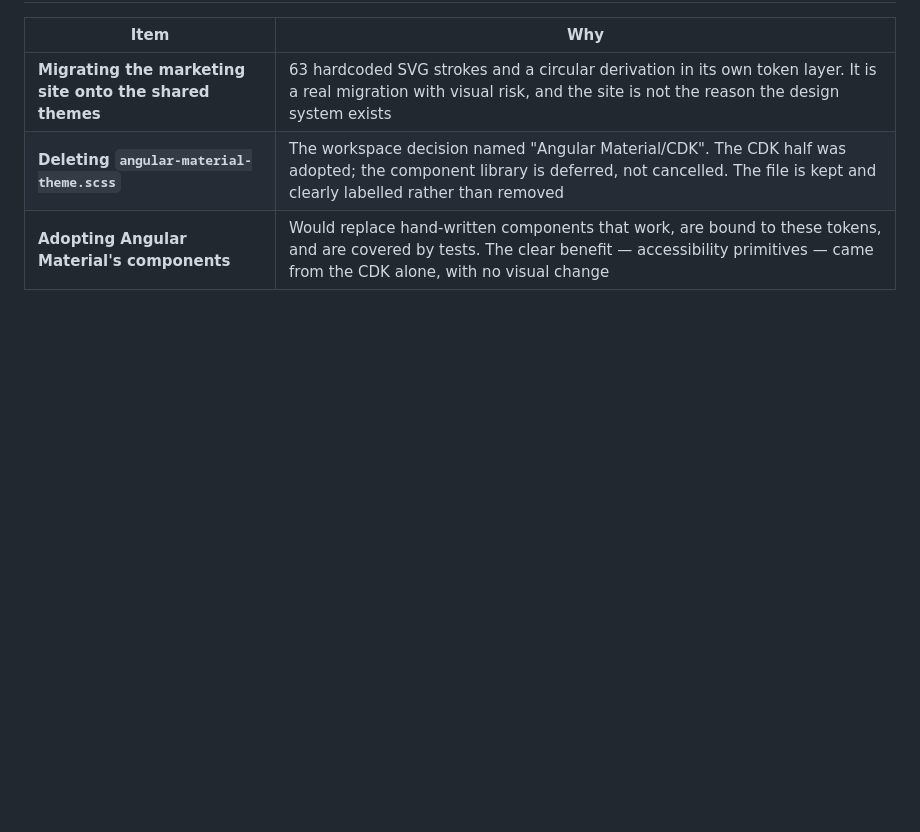
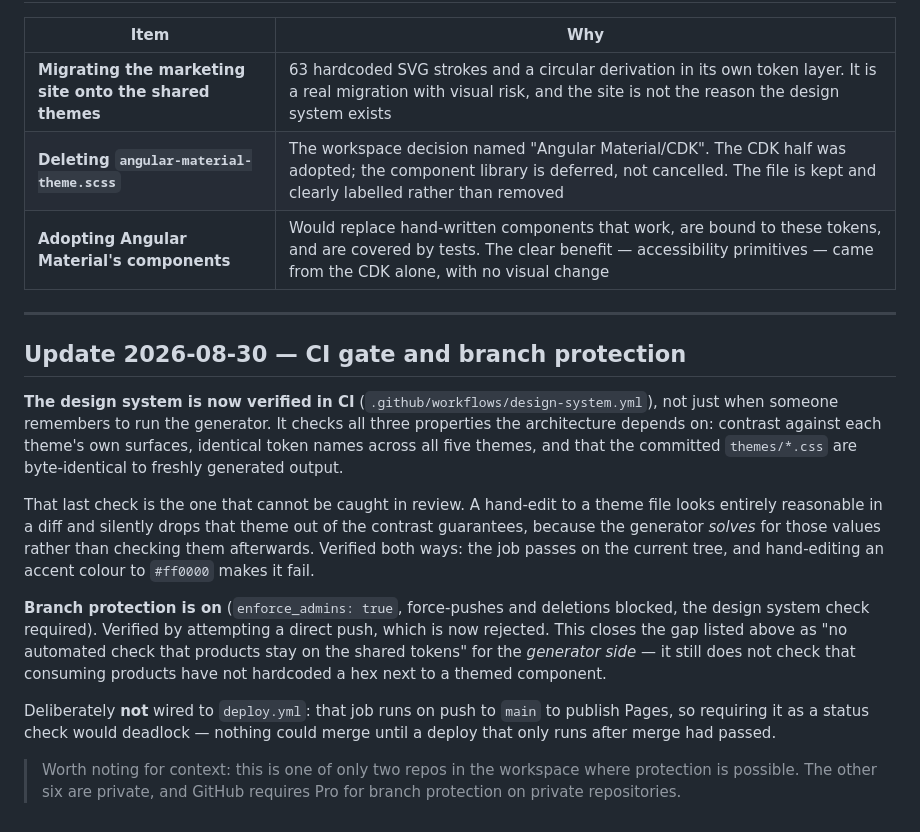
Before and after one commit to Mostafaessam7/MeCodex, a Markdown page: PROJECT-STATUS.md, the part around the change. Drawn GitHub-style; blank space fills up the shorter version.

Commit message:
Record the design system CI gate and branch protection in the status file (#5)
Co-authored-by: Mostafa Essam <mostafaesam.farhat@gmail.com>

```diff
--- a/PROJECT-STATUS.md
+++ b/PROJECT-STATUS.md
@@ -101,3 +101,31 @@ Project memory lives in `docs/` (`PROJECT_CONTEXT.md`, `DESIGN_SYSTEM.md`, `TASK
 | **Migrating the marketing site onto the shared themes** | 63 hardcoded SVG strokes and a circular derivation in its own token layer. It is a real migration with visual risk, and the site is not the reason the design system exists |
 | **Deleting `angular-material-theme.scss`** | The workspace decision named "Angular Material/CDK". The CDK half was adopted; the component library is deferred, not cancelled. The file is kept and clearly labelled rather than removed |
 | **Adopting Angular Material's components** | Would replace hand-written components that work, are bound to these tokens, and are covered by tests. The clear benefit — accessibility primitives — came from the CDK alone, with no visual change |
+
+---
+
+## Update 2026-08-30 — CI gate and branch protection
+
+**The design system is now verified in CI** (`.github/workflows/design-system.yml`), not just when
+someone remembers to run the generator. It checks all three properties the architecture depends on:
+contrast against each theme's own surfaces, identical token names across all five themes, and that
+the committed `themes/*.css` are byte-identical to freshly generated output.
+
+That last check is the one that cannot be caught in review. A hand-edit to a theme file looks
+entirely reasonable in a diff and silently drops that theme out of the contrast guarantees, because
+the generator *solves* for those values rather than checking them afterwards. Verified both ways:
+the job passes on the current tree, and hand-editing an accent colour to `#ff0000` makes it fail.
+
+**Branch protection is on** (`enforce_admins: true`, force-pushes and deletions blocked, the design
+system check required). Verified by attempting a direct push, which is now rejected. This closes
+the gap listed above as "no automated check that products stay on the shared tokens" for the
+*generator side* — it still does not check that consuming products have not hardcoded a hex next to
+a themed component.
+
+Deliberately **not** wired to `deploy.yml`: that job runs on push to `main` to publish Pages, so
+requiring it as a status check would deadlock — nothing could merge until a deploy that only runs
+after merge had passed.
+
+> Worth noting for context: this is one of only two repos in the workspace where protection is
+> possible. The other six are private, and GitHub requires Pro for branch protection on private
+> repositories.
```
